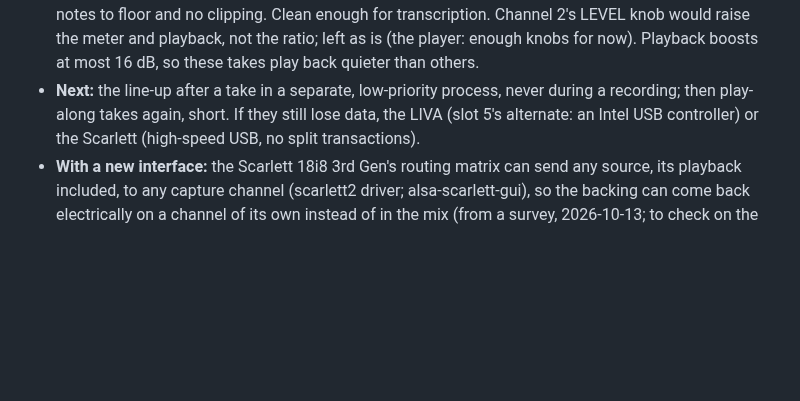
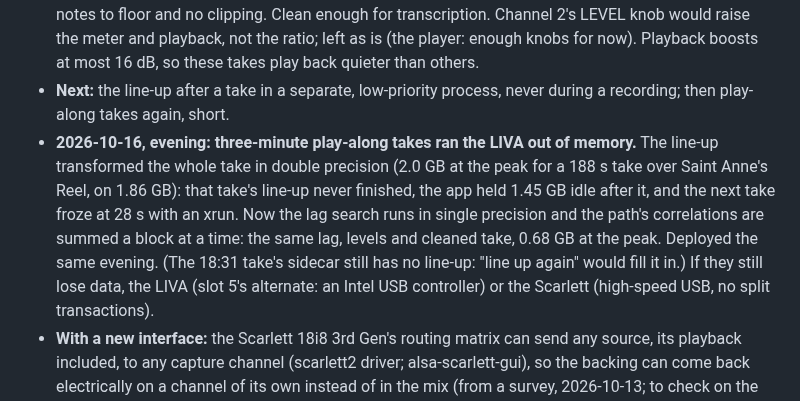
Before and after one commit to ragesoss/piano-recorder, a Markdown page: PLAN.md, the part around the change. Rendered like a GitHub page; blank space fills up the shorter version.

Commit message:
Plan: the play-along line-up's memory on the LIVA, fixed and deployed
Co-Authored-By: Claude Opus 5.5 <noreply@anthropic.com>
Claude-Session: https://claude.ai/code/session_01KjdiPztb93UzPduw2Aurdi

```diff
--- a/PLAN.md
+++ b/PLAN.md
@@ -291,7 +291,14 @@ on the phone, presses Record along, and plays with it over the speakers.
   player: enough knobs for now). Playback boosts at most 16 dB, so these
   takes play back quieter than others.
 - **Next:** the line-up after a take in a separate, low-priority process,
-  never during a recording; then play-along takes again, short. If they
+  never during a recording; then play-along takes again, short.
+- **2026-10-16, evening: three-minute play-along takes ran the LIVA out of memory.** The line-up
+  transformed the whole take in double precision (2.0 GB at the peak for a 188 s take over Saint
+  Anne's Reel, on 1.86 GB): that take's line-up never finished, the app held 1.45 GB idle after it,
+  and the next take froze at 28 s with an xrun. Now the lag search runs in single precision and the
+  path's correlations are summed a block at a time: the same lag, levels and cleaned take, 0.68 GB at
+  the peak. Deployed the same evening. (The 18:31 take's sidecar still has no line-up: "line up
+  again" would fill it in.) If they
   still lose data, the LIVA (slot 5's alternate: an Intel USB controller)
   or the Scarlett (high-speed USB, no split transactions).
 - **With a new interface:** the Scarlett 18i8 3rd Gen's routing matrix can
```
